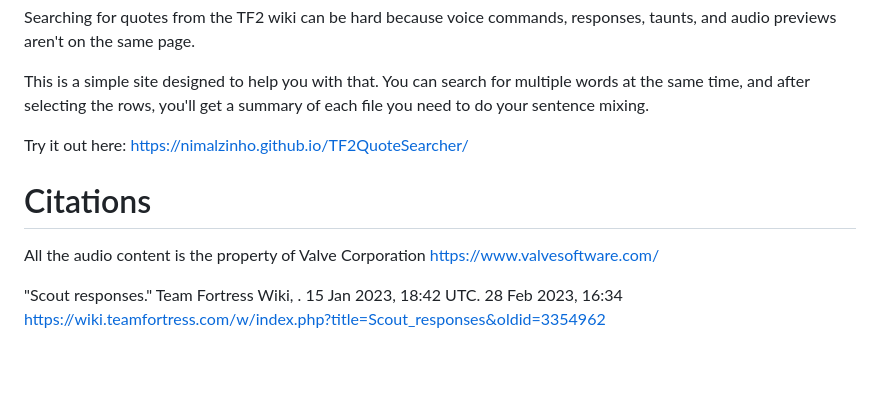
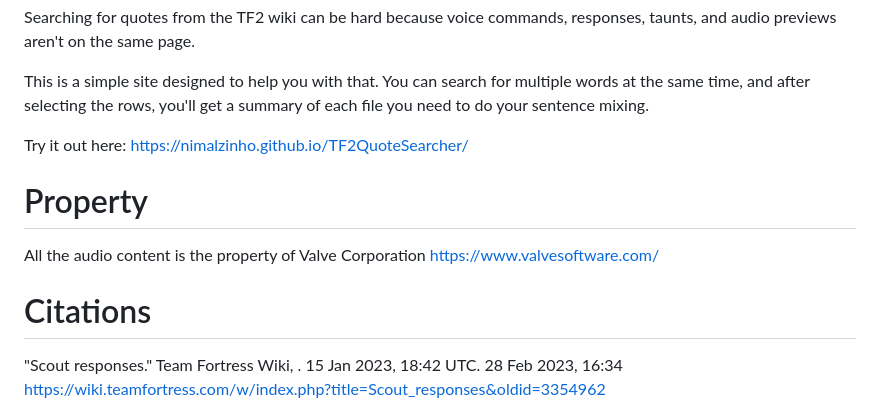
Before and after one commit to nimalzinho/TF2QuoteSearcher, a Markdown page: README.md, the part around the change. GitHub-like rendering; blank space fills up the shorter version.

```diff
--- a/README.md
+++ b/README.md
@@ -5,9 +5,10 @@ This is a simple site designed to help you with that. You can search for multipl
 
 Try it out here: https://nimalzinho.github.io/TF2QuoteSearcher/
 
+# Property
+All the audio content is the property of Valve Corporation https://www.valvesoftware.com/
+
 # Citations
-
-All the audio content is the property of Valve Corporation https://www.valvesoftware.com/
 
 "Scout responses." Team Fortress Wiki, . 15 Jan 2023, 18:42 UTC. 28 Feb 2023, 16:34
 https://wiki.teamfortress.com/w/index.php?title=Scout_responses&oldid=3354962
```
